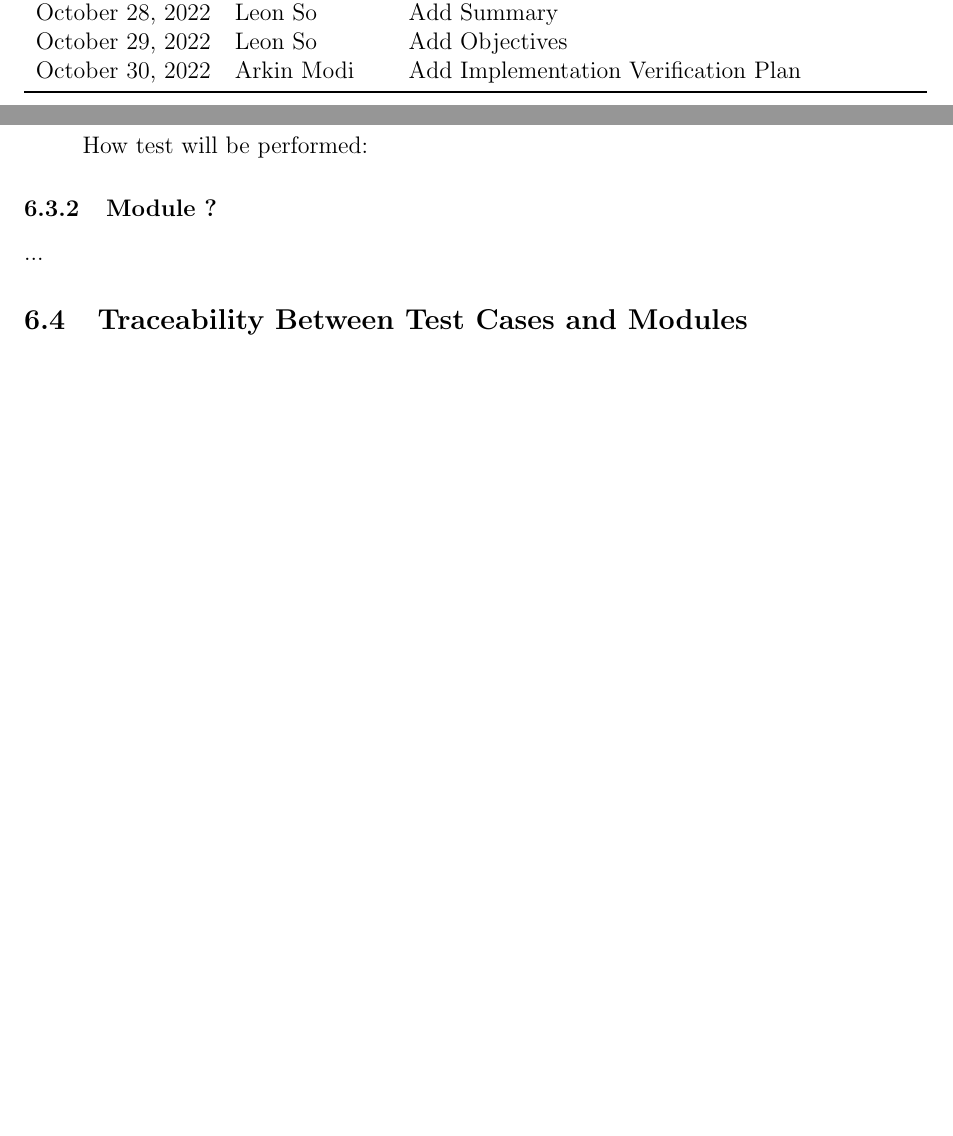
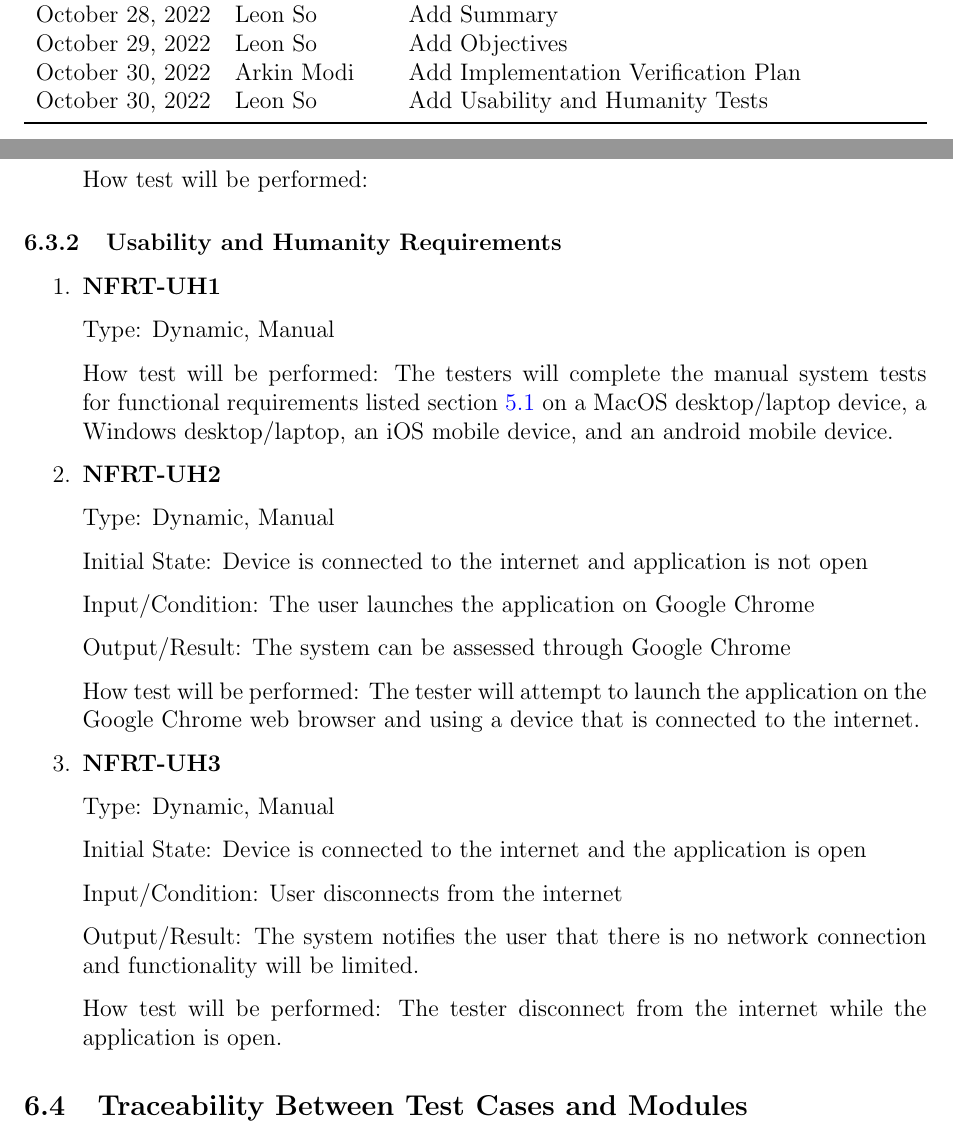
Before and after one commit to arkinmodi/project-sayyara, a LaTeX document (docs/VnVPlan/VnVPlan.tex): two parts of pages 2 and 12 of 15, joined at a grey line, cut so that both start at the same text, the shorter picture padded with empty space. Compiled offline with pdfLaTeX.

Commit message:
[VnV Plan] Add NFR tests for Usability and Humanity Requirements (#211)
* Add NFR tests for Usability and Humanity Requirements

* Update docs/VnVPlan/VnVPlan.tex

Co-authored-by: Arkin Modi <16737086+arkinmodi@users.noreply.github.com>

* Re-order, add comments for UH

* Fix comment spacing

Co-authored-by: Arkin Modi <16737086+arkinmodi@users.noreply.github.com>

```diff
--- a/docs/VnVPlan/VnVPlan.tex
+++ b/docs/VnVPlan/VnVPlan.tex
@@ -40,6 +40,7 @@
 		October 28, 2022 & Leon So               & Add Summary                                  \\
 		October 29, 2022 & Leon So               & Add Objectives                               \\
 		October 30, 2022 & Arkin Modi            & Add Implementation Verification Plan         \\
+		October 30, 2022 & Leon So               & Add Usability and Humanity Tests             \\
 		\bottomrule
 	\end{tabularx}
 \end{table}
@@ -428,9 +429,44 @@ defined in the \href{https://github.com/arkinmodi/project-sayyara/blob/main/docs
 
 \end{enumerate}
 
-\subsubsection{Module ?}
+\subsubsection{Usability and Humanity Requirements}
+\begin{enumerate}
 
-...
+	\item \textbf{NFRT-UH1} % For UH1
+
+	      Type: Dynamic, Manual
+
+	      How test will be performed: The testers will complete the manual system tests for functional
+	      requirements listed section \ref{Tests for Functional Requirements} on a MacOS desktop/laptop
+	      device, a Windows desktop/laptop, an iOS mobile device, and an android mobile device.
+
+	\item \textbf{NFRT-UH2} % For UH2
+
+	      Type: Dynamic, Manual
+
+	      Initial State: Device is connected to the internet and application is not open
+
+	      Input/Condition: The user launches the application on Google Chrome
+
+	      Output/Result: The system can be assessed through Google Chrome
+
+	      How test will be performed: The tester will attempt to launch the application on the Google Chrome
+	      web browser and using a device that is connected to the internet.
+
+	\item \textbf{NFRT-UH3} % For UH3
+
+	      Type: Dynamic, Manual
+
+	      Initial State: Device is connected to the internet and the application is open
+
+	      Input/Condition: User disconnects from the internet
+
+	      Output/Result: The system notifies the user that there is no network connection and functionality
+	      will be limited.
+
+	      How test will be performed: The tester disconnect from the internet while the application is open.
+
+\end{enumerate}
 
 \subsection{Traceability Between Test Cases and Modules}
 
```
Also changed, not shown: docs/VnVPlan/VnVPlan.tex (2 more changed lines).
